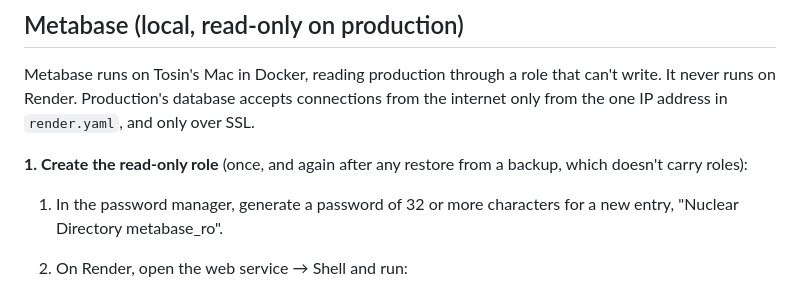
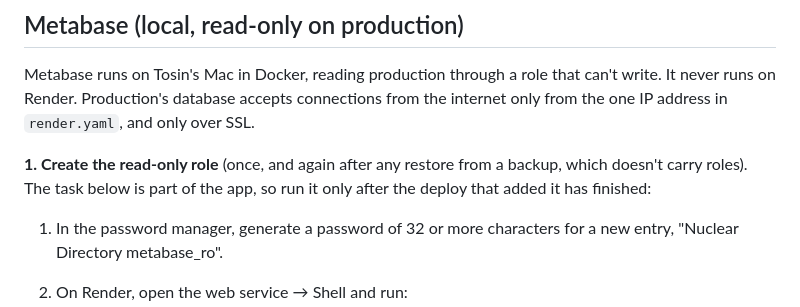
Before and after one commit to Dokspicey/nuclear-directory, a Markdown page: README.md, the part around the change. GitHub-like rendering.

Commit message:
README: create the Metabase role after the deploy that adds the task
Co-Authored-By: Claude Opus 5.5 <noreply@anthropic.com>

```diff
--- a/README.md
+++ b/README.md
@@ -243,7 +243,8 @@ connections from the internet only from the one IP address in `render.yaml`,
 and only over SSL.
 
 **1. Create the read-only role** (once, and again after any restore from a
-backup, which doesn't carry roles):
+backup, which doesn't carry roles). The task below is part of the app, so
+run it only after the deploy that added it has finished:
 
 1. In the password manager, generate a password of 32 or more characters for
    a new entry, "Nuclear Directory metabase_ro".
```
